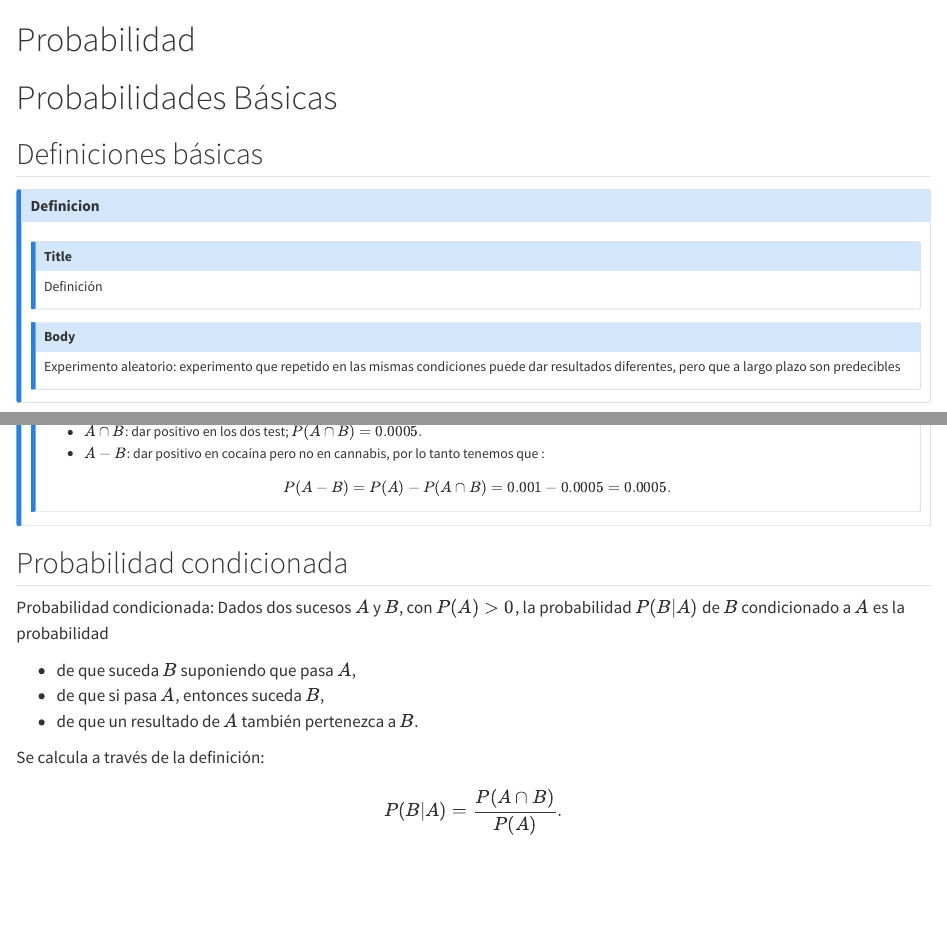
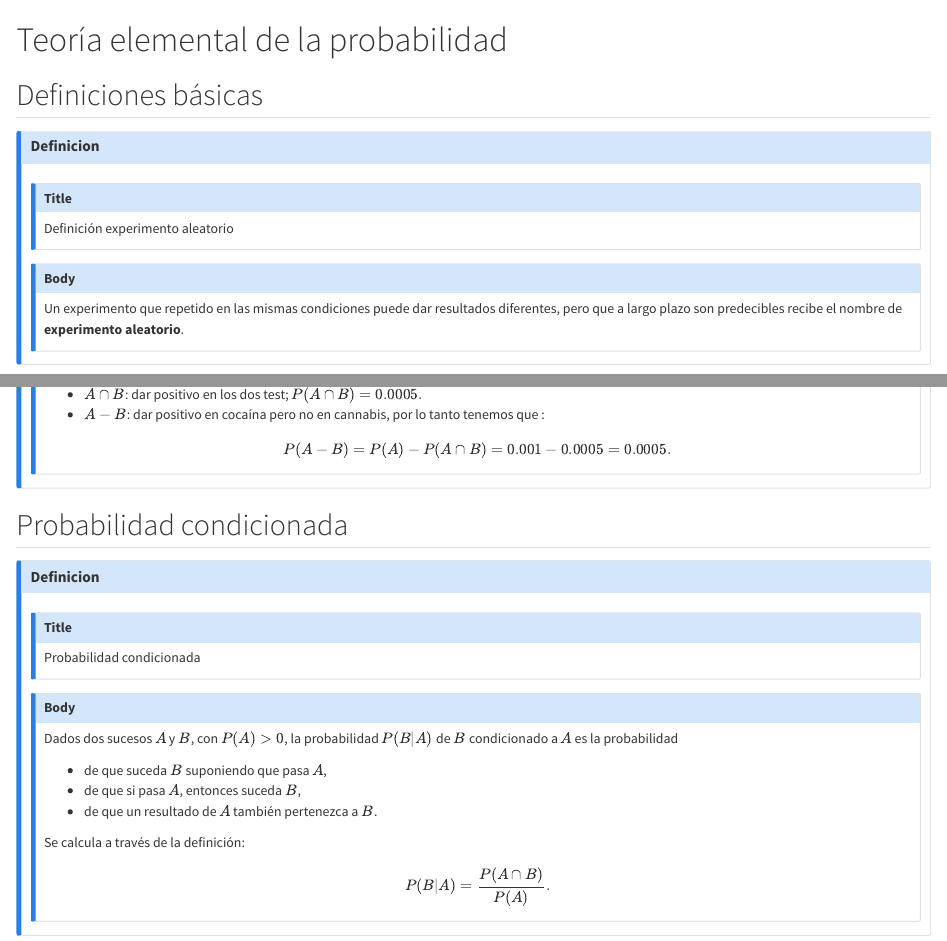
Before and after one commit to RicUIB/ApLabAD, a Quarto document (probabilidad.qmd): the page in a window 1100 px wide, from its top, and a second part further down, joined at a grey line. Rendered offline with R 4.5, knitr and Pandoc in place of Quarto, with nearby package versions; some code elsewhere in the file could not run offline.

Commit message:
tema  2 mitad

````diff
--- a/custom.css
+++ b/custom.css
@@ -3,10 +3,15 @@
   display: flex;
   border-left: 6px solid #00563F;
   border-radius: 8px;
-  margin: 1em 0;
-  padding: 0.75;
+  margin: 1em 0;  /* Espaciado superior e inferior */
+  padding: 0;
   overflow: hidden;
   box-shadow: 2px 2px 8px rgba(0, 0, 0, 0.1);
+}
+
+/* Asegurar separación entre callouts consecutivos */
+.callout + .callout {
+  margin-top: 1.5em; /* Aumenta la separación entre callouts consecutivos */
 }
 
 /* Barra lateral con color sólido */
@@ -28,11 +33,11 @@
   font-weight: bold;
   color: #00563F;
   font-size: 1.2em;
-  margin-bottom: 0.1em;
+  margin-bottom: 0.5em;
   display: flex;
   align-items: center;
   background-color: rgba(0, 86, 63, 0.1);
-  padding: 0.5em;
+  padding: 0.75em;
   border-radius: 8px 8px 0 0;
 }
 
--- a/probabilidad.qmd
+++ b/probabilidad.qmd
@@ -1,3 +1,4 @@
-# Probabilidad
+# Teoría elemental de la probabilidad
+
 
 ```{r setup, include=FALSE}
@@ -5,18 +6,15 @@ knitr::opts_chunk$set(echo = TRUE,out.width = "65%",cache=TRUE
 ```
-
-# Probabilidades Básicas
-
 ## Definiciones básicas
 
 ::::: callout-definicion
 ::: callout-title
-<i class="bi bi-book"></i> Definición
+<i class="bi bi-book"></i> Definición experimento aleatorio
 :::
 ::: callout-body
-Experimento aleatorio</l>: experimento que repetido en las mismas condiciones puede dar resultados diferentes, pero que a largo plazo son predecibles
+Un experimento que repetido en las mismas condiciones puede dar resultados diferentes, pero que a largo plazo son predecibles recibe el nombre de **experimento aleatorio**.
 
 :::
-::::
+:::::
 
 ::::: callout-ejemplo
 ::: callout-title
@@ -545,7 +556,14 @@ $$P(A-B) =P(A)-P(A\cap B) =0.001-0.0005=0.0005.$$
 
 ## Probabilidad condicionada
 
-<l class="definition">Probabilidad condicionada</l>: Dados dos sucesos $A$ y $B$, con $P(A)>0$, la probabilidad $P(B|A)$ de $B$ condicionado a $A$ es la probabilidad
+
+::::: callout-definicion
+::: callout-title
+<i class="bi bi-list-task"></i> Probabilidad condicionada
+:::
+
+::: callout-body
+ Dados dos sucesos $A$ y $B$, con $P(A)>0$, la probabilidad $P(B|A)$ de $B$ condicionado a $A$ es la probabilidad
 
 -   de que suceda $B$ suponiendo que pasa $A$,
 -   de que si pasa $A$, entonces suceda $B$,
````
Also changed, not shown: probabilidad_y_variables_aleatorias.qmd (+0 -1 lines), .quarto/idx/intro.qmd.json (deleted), .quarto/idx/probabilidad.qmd.json, .quarto/idx/probabilidad_y_variables_aleatorias.qmd.json, docs/search.json, probabilidad.qmd (33 more changed lines), 12 other files.
